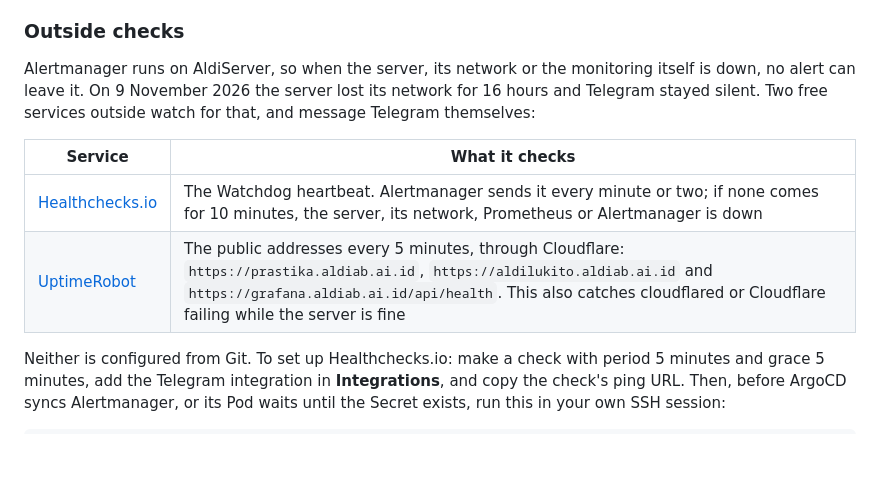
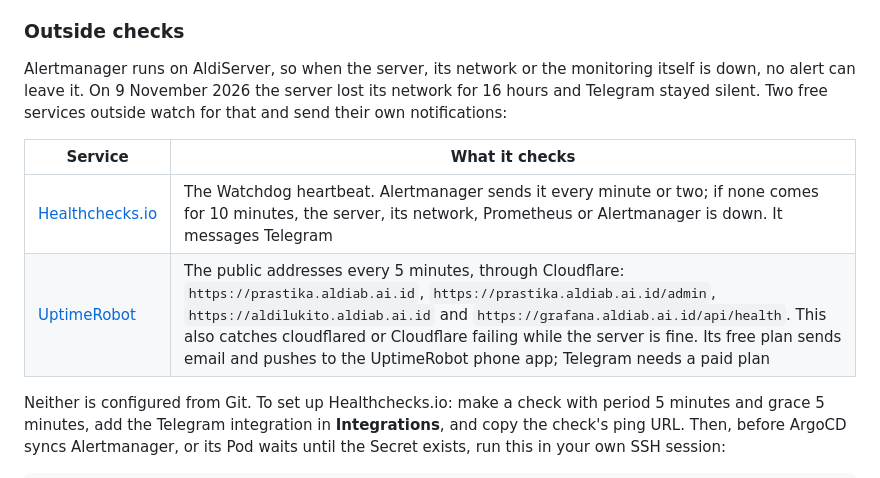
Before and after one commit to aldiCovo/AldiDevOps, a Markdown page: apps/ecommerce/README.md, the part around the change. Drawn GitHub-style; blank space fills up the shorter version.

Commit message:
Say UptimeRobot's free plan alerts by email and its app, not Telegram
Co-Authored-By: Claude Opus 5.5 <noreply@anthropic.com>

```diff
--- a/apps/ecommerce/README.md
+++ b/apps/ecommerce/README.md
@@ -234,12 +234,12 @@ The first line printed is the bot's username, which shows the token is right. If
 
 ### Outside checks
 
-Alertmanager runs on AldiServer, so when the server, its network or the monitoring itself is down, no alert can leave it. On 9 November 2026 the server lost its network for 16 hours and Telegram stayed silent. Two free services outside watch for that, and message Telegram themselves:
+Alertmanager runs on AldiServer, so when the server, its network or the monitoring itself is down, no alert can leave it. On 9 November 2026 the server lost its network for 16 hours and Telegram stayed silent. Two free services outside watch for that and send their own notifications:
 
 | Service | What it checks |
 |---|---|
-| [Healthchecks.io](https://healthchecks.io) | The Watchdog heartbeat. Alertmanager sends it every minute or two; if none comes for 10 minutes, the server, its network, Prometheus or Alertmanager is down |
-| [UptimeRobot](https://uptimerobot.com) | The public addresses every 5 minutes, through Cloudflare: `https://prastika.aldiab.ai.id`, `https://aldilukito.aldiab.ai.id` and `https://grafana.aldiab.ai.id/api/health`. This also catches cloudflared or Cloudflare failing while the server is fine |
+| [Healthchecks.io](https://healthchecks.io) | The Watchdog heartbeat. Alertmanager sends it every minute or two; if none comes for 10 minutes, the server, its network, Prometheus or Alertmanager is down. It messages Telegram |
+| [UptimeRobot](https://uptimerobot.com) | The public addresses every 5 minutes, through Cloudflare: `https://prastika.aldiab.ai.id`, `https://prastika.aldiab.ai.id/admin`, `https://aldilukito.aldiab.ai.id` and `https://grafana.aldiab.ai.id/api/health`. This also catches cloudflared or Cloudflare failing while the server is fine. Its free plan sends email and pushes to the UptimeRobot phone app; Telegram needs a paid plan |
 
 Neither is configured from Git. To set up Healthchecks.io: make a check with period 5 minutes and grace 5 minutes, add the Telegram integration in **Integrations**, and copy the check's ping URL. Then, before ArgoCD syncs Alertmanager, or its Pod waits until the Secret exists, run this in your own SSH session:
 
```
